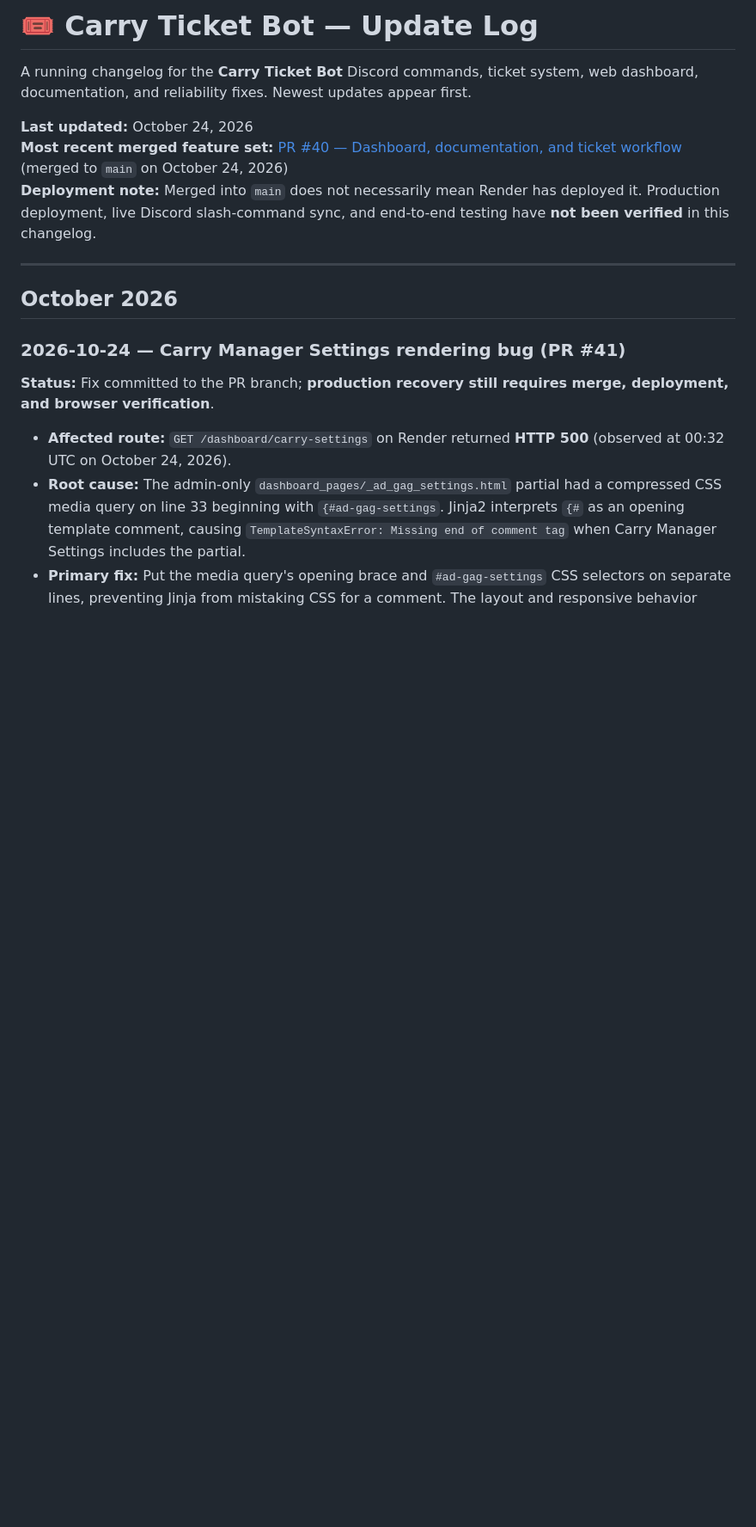
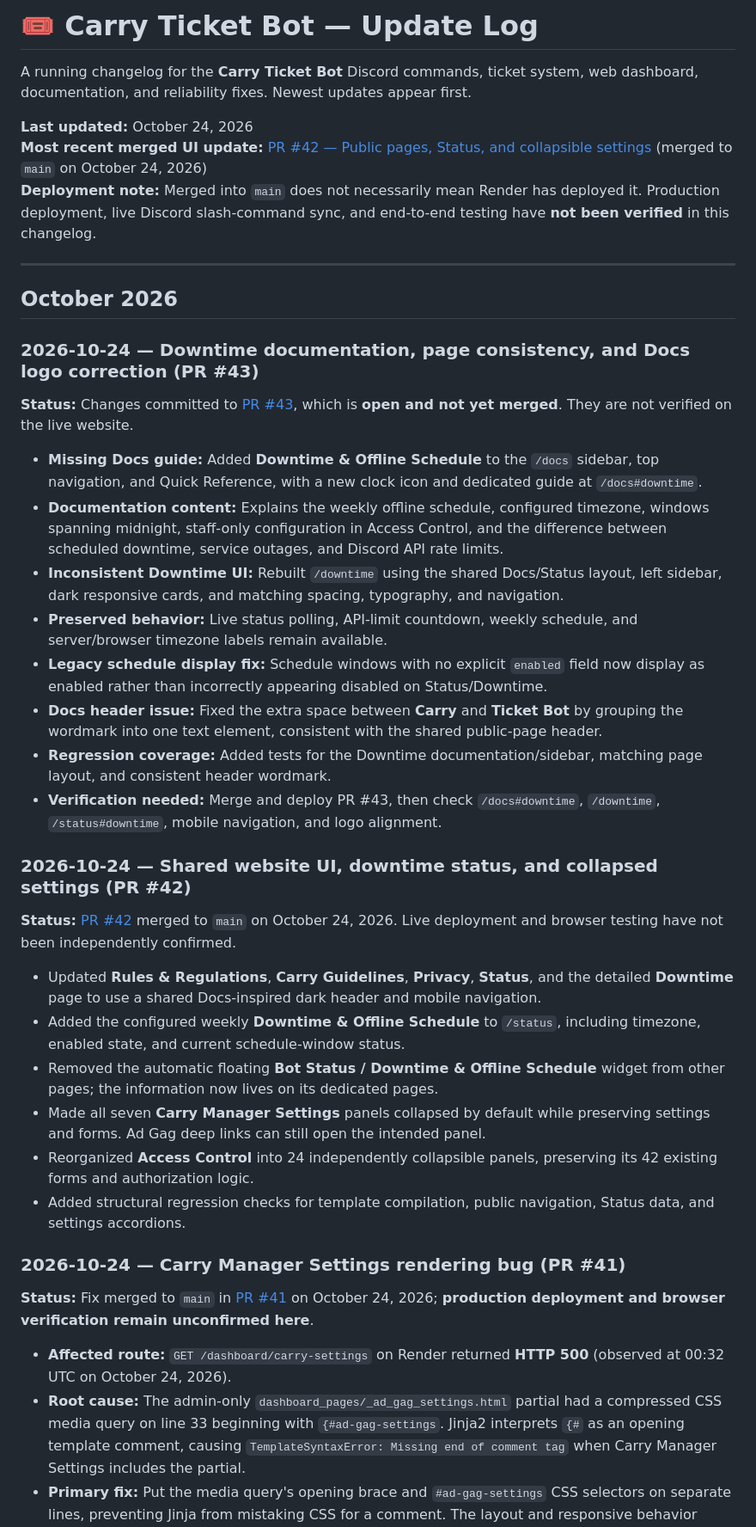
Before and after one commit to sirxpl/ticket-bot, a Markdown page: update.md, the part around the change. Shown at 86% size. Rendered like a GitHub page; blank space fills up the shorter version.

Commit message:
Document merged UI improvements and pending downtime/logo fixes in update.md

```diff
--- a/update.md
+++ b/update.md
@@ -3,16 +3,40 @@
 A running changelog for the **Carry Ticket Bot** Discord commands, ticket system, web dashboard, documentation, and reliability fixes. Newest updates appear first.
 
 **Last updated:** October 24, 2026
-**Most recent merged feature set:** [PR #40 — Dashboard, documentation, and ticket workflow](https://github.com/sirxpl/ticket-bot/pull/40) (merged to `main` on October 24, 2026)
+**Most recent merged UI update:** [PR #42 — Public pages, Status, and collapsible settings](https://github.com/sirxpl/ticket-bot/pull/42) (merged to `main` on October 24, 2026)
 **Deployment note:** Merged into `main` does not necessarily mean Render has deployed it. Production deployment, live Discord slash-command sync, and end-to-end testing have **not been verified** in this changelog.
 
 ---
 
 ## October 2026
 
+### 2026-10-24 — Downtime documentation, page consistency, and Docs logo correction (PR #43)
+
+**Status:** Changes committed to [PR #43](https://github.com/sirxpl/ticket-bot/pull/43), which is **open and not yet merged**. They are not verified on the live website.
+
+- **Missing Docs guide:** Added **Downtime & Offline Schedule** to the `/docs` sidebar, top navigation, and Quick Reference, with a new clock icon and dedicated guide at `/docs#downtime`.
+- **Documentation content:** Explains the weekly offline schedule, configured timezone, windows spanning midnight, staff-only configuration in Access Control, and the difference between scheduled downtime, service outages, and Discord API rate limits.
+- **Inconsistent Downtime UI:** Rebuilt `/downtime` using the shared Docs/Status layout, left sidebar, dark responsive cards, and matching spacing, typography, and navigation.
+- **Preserved behavior:** Live status polling, API-limit countdown, weekly schedule, and server/browser timezone labels remain available.
+- **Legacy schedule display fix:** Schedule windows with no explicit `enabled` field now display as enabled rather than incorrectly appearing disabled on Status/Downtime.
+- **Docs header issue:** Fixed the extra space between **Carry** and **Ticket Bot** by grouping the wordmark into one text element, consistent with the shared public-page header.
+- **Regression coverage:** Added tests for the Downtime documentation/sidebar, matching page layout, and consistent header wordmark.
+- **Verification needed:** Merge and deploy PR #43, then check `/docs#downtime`, `/downtime`, `/status#downtime`, mobile navigation, and logo alignment.
+
+### 2026-10-24 — Shared website UI, downtime status, and collapsed settings (PR #42)
+
+**Status:** [PR #42](https://github.com/sirxpl/ticket-bot/pull/42) merged to `main` on October 24, 2026. Live deployment and browser testing have not been independently confirmed.
+
+- Updated **Rules & Regulations**, **Carry Guidelines**, **Privacy**, **Status**, and the detailed **Downtime** page to use a shared Docs-inspired dark header and mobile navigation.
+- Added the configured weekly **Downtime & Offline Schedule** to `/status`, including timezone, enabled state, and current schedule-window status.
+- Removed the automatic floating **Bot Status / Downtime & Offline Schedule** widget from other pages; the information now lives on its dedicated pages.
+- Made all seven **Carry Manager Settings** panels collapsed by default while preserving settings and forms. Ad Gag deep links can still open the intended panel.
+- Reorganized **Access Control** into 24 independently collapsible panels, preserving its 42 existing forms and authorization logic.
+- Added structural regression checks for template compilation, public navigation, Status data, and settings accordions.
+
 ### 2026-10-24 — Carry Manager Settings rendering bug (PR #41)
 
-**Status:** Fix committed to the PR branch; **production recovery still requires merge, deployment, and browser verification**.
+**Status:** Fix merged to `main` in [PR #41](https://github.com/sirxpl/ticket-bot/pull/41) on October 24, 2026; **production deployment and browser verification remain unconfirmed here**.
 
 - **Affected route:** `GET /dashboard/carry-settings` on Render returned **HTTP 500** (observed at 00:32 UTC on October 24, 2026).
 - **Root cause:** The admin-only `dashboard_pages/_ad_gag_settings.html` partial had a compressed CSS media query on line 33 beginning with `{#ad-gag-settings`. Jinja2 interprets `{#` as an opening template comment, causing `TemplateSyntaxError: Missing end of comment tag` when Carry Manager Settings includes the partial.
```
